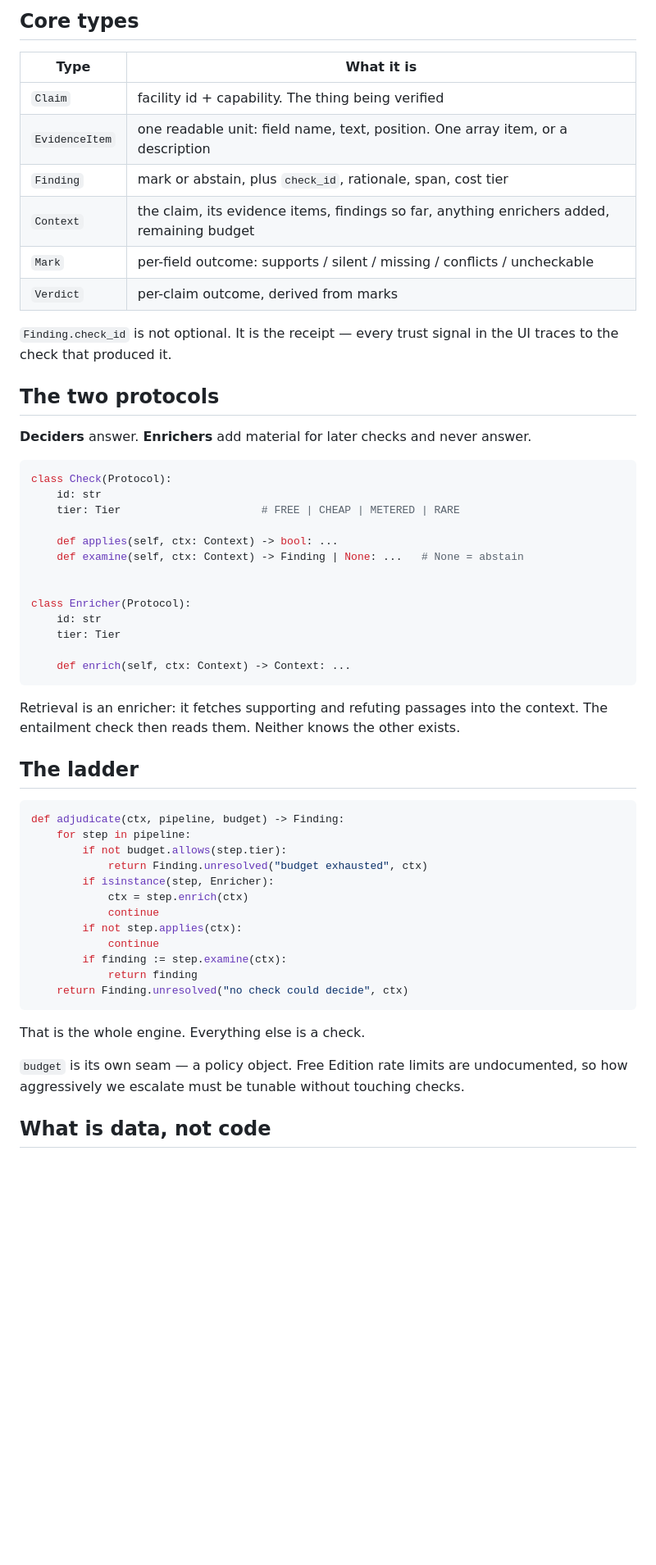
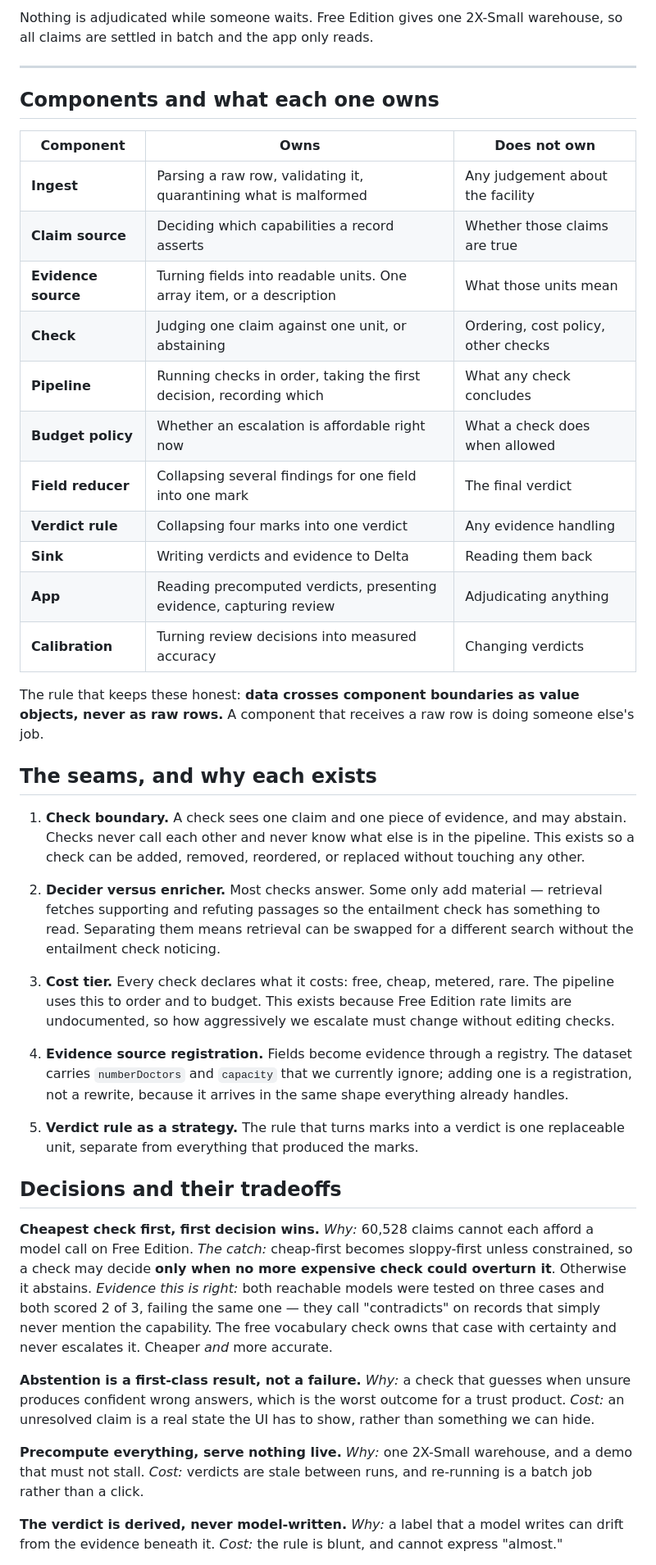
Before and after one commit to timezyme/hacknation-6-global-hackathon, a Markdown page: docs/architecture.md, the part around one of its changes. Shown at 82% size. Rendered like a GitHub page; blank space fills up the shorter version.

Commit message:
docs: rewrite architecture doc as design, not implementation
Diagrams first. Components with ownership boundaries, seams described in
words, decisions with tradeoffs, constraints. Code stubs removed.

````diff
--- a/docs/architecture.md
+++ b/docs/architecture.md
@@ -102,63 +96,71 @@ Delta tables -> App (read only) -> reviewer confirms/overrides -> Lakebase -> Ca
 ```
 
-## Core types
+Nothing is adjudicated while someone waits. Free Edition gives one 2X-Small warehouse, so all claims
+are settled in batch and the app only reads.
 
-| Type | What it is |
-|---|---|
-| `Claim` | facility id + capability. The thing being verified |
-| `EvidenceItem` | one readable unit: field name, text, position. One array item, or a description |
-| `Finding` | mark or abstain, plus `check_id`, rationale, span, cost tier |
-| `Context` | the claim, its evidence items, findings so far, anything enrichers added, remaining budget |
-| `Mark` | per-field outcome: supports / silent / missing / conflicts / uncheckable |
-| `Verdict` | per-claim outcome, derived from marks |
+---
 
-`Finding.check_id` is not optional. It is the receipt — every trust signal in the UI traces to the
-check that produced it.
+## Components and what each one owns
 
-## The two protocols
+| Component | Owns | Does not own |
+|---|---|---|
+| **Ingest** | Parsing a raw row, validating it, quarantining what is malformed | Any judgement about the facility |
+| **Claim source** | Deciding which capabilities a record asserts | Whether those claims are true |
+| **Evidence source** | Turning fields into readable units. One array item, or a description | What those units mean |
+| **Check** | Judging one claim against one unit, or abstaining | Ordering, cost policy, other checks |
+| **Pipeline** | Running checks in order, taking the first decision, recording which | What any check concludes |
+| **Budget policy** | Whether an escalation is affordable right now | What a check does when allowed |
+| **Field reducer** | Collapsing several findings for one field into one mark | The final verdict |
+| **Verdict rule** | Collapsing four marks into one verdict | Any evidence handling |
+| **Sink** | Writing verdicts and evidence to Delta | Reading them back |
+| **App** | Reading precomputed verdicts, presenting evidence, capturing review | Adjudicating anything |
+| **Calibration** | Turning review decisions into measured accuracy | Changing verdicts |
 
-**Deciders** answer. **Enrichers** add material for later checks and never answer.
+The rule that keeps these honest: **data crosses component boundaries as value objects, never as raw
+rows.** A component that receives a raw row is doing someone else's job.
 
-```python
-class Check(Protocol):
-    id: str
-    tier: Tier                      # FREE | CHEAP | METERED | RARE
+## The seams, and why each exists
 
-    def applies(self, ctx: Context) -> bool: ...
-    def examine(self, ctx: Context) -> Finding | None: ...   # None = abstain
+1. **Check boundary.** A check sees one claim and one piece of evidence, and may abstain. Checks
+   never call each other and never know what else is in the pipeline. This exists so a check can be
+   added, removed, reordered, or replaced without touching any other.
 
+2. **Decider versus enricher.** Most checks answer. Some only add material — retrieval fetches
+   supporting and refuting passages so the entailment check has something to read. Separating them
+   means retrieval can be swapped for a different search without the entailment check noticing.
 
-class Enricher(Protocol):
-    id: str
-    tier: Tier
+3. **Cost tier.** Every check declares what it costs: free, cheap, metered, rare. The pipeline uses
+   this to order and to budget. This exists because Free Edition rate limits are undocumented, so
+   how aggressively we escalate must change without editing checks.
 
-    def enrich(self, ctx: Context) -> Context: ...
-```
+4. **Evidence source registration.** Fields become evidence through a registry. The dataset carries
+   `numberDoctors` and `capacity` that we currently ignore; adding one is a registration, not a
+   rewrite, because it arrives in the same shape everything already handles.
 
-Retrieval is an enricher: it fetches supporting and refuting passages into the context. The
-entailment check then reads them. Neither knows the other exists.
+5. **Verdict rule as a strategy.** The rule that turns marks into a verdict is one replaceable unit,
+   separate from everything that produced the marks.
 
-## The ladder
+## Decisions and their tradeoffs
 
-```python
-def adjudicate(ctx, pipeline, budget) -> Finding:
-    for step in pipeline:
-        if not budget.allows(step.tier):
-            return Finding.unresolved("budget exhausted", ctx)
-        if isinstance(step, Enricher):
-            ctx = step.enrich(ctx)
-            continue
-        if not step.applies(ctx):
-            continue
-        if finding := step.examine(ctx):
-            return finding
-    return Finding.unresolved("no check could decide", ctx)
-```
+**Cheapest check first, first decision wins.**
+*Why:* 60,528 claims cannot each afford a model call on Free Edition.
+*The catch:* cheap-first becomes sloppy-first unless constrained, so a check may decide **only when
+no more expensive check could overturn it**. Otherwise it abstains.
+*Evidence this is right:* both reachable models were tested on three cases and both scored 2 of 3,
+failing the same one — they call "contradicts" on records that simply never mention the capability.
+The free vocabulary check owns that case with certainty and never escalates it. Cheaper *and* more
+accurate.
 
-That is the whole engine. Everything else is a check.
+**Abstention is a first-class result, not a failure.**
+*Why:* a check that guesses when unsure produces confident wrong answers, which is the worst outcome
+for a trust product.
+*Cost:* an unresolved claim is a real state the UI has to show, rather than something we can hide.
 
-`budget` is its own seam — a policy object. Free Edition rate limits are undocumented, so how
-aggressively we escalate must be tunable without touching checks.
+**Precompute everything, serve nothing live.**
+*Why:* one 2X-Small warehouse, and a demo that must not stall.
+*Cost:* verdicts are stale between runs, and re-running is a batch job rather than a click.
 
-## What is data, not code
+**The verdict is derived, never model-written.**
+*Why:* a label that a model writes can drift from the evidence beneath it.
+*Cost:* the rule is blunt, and cannot express "almost."
 
````
Also changed, not shown: other parts of docs/architecture.md (+104 -118 lines).
